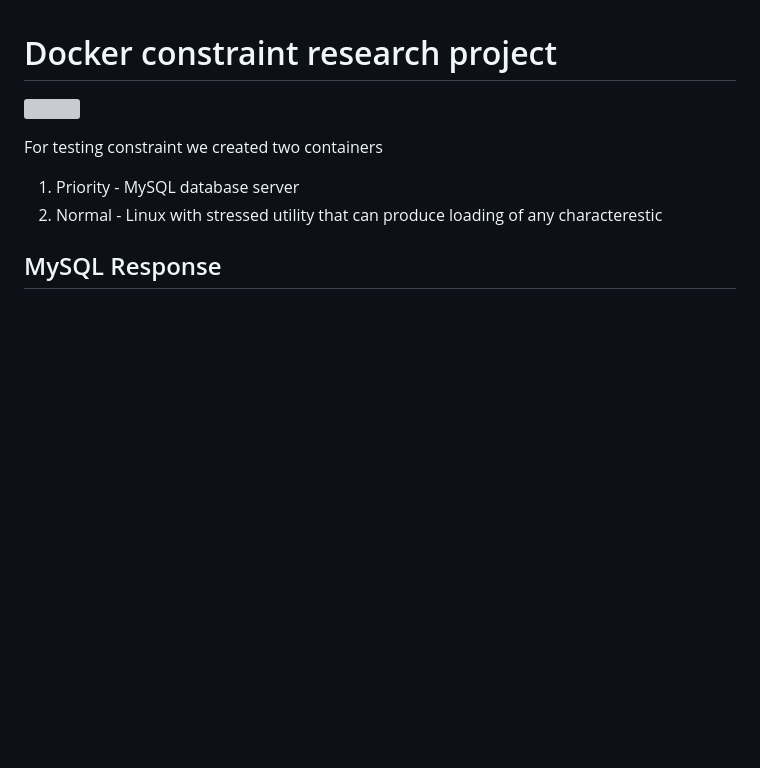
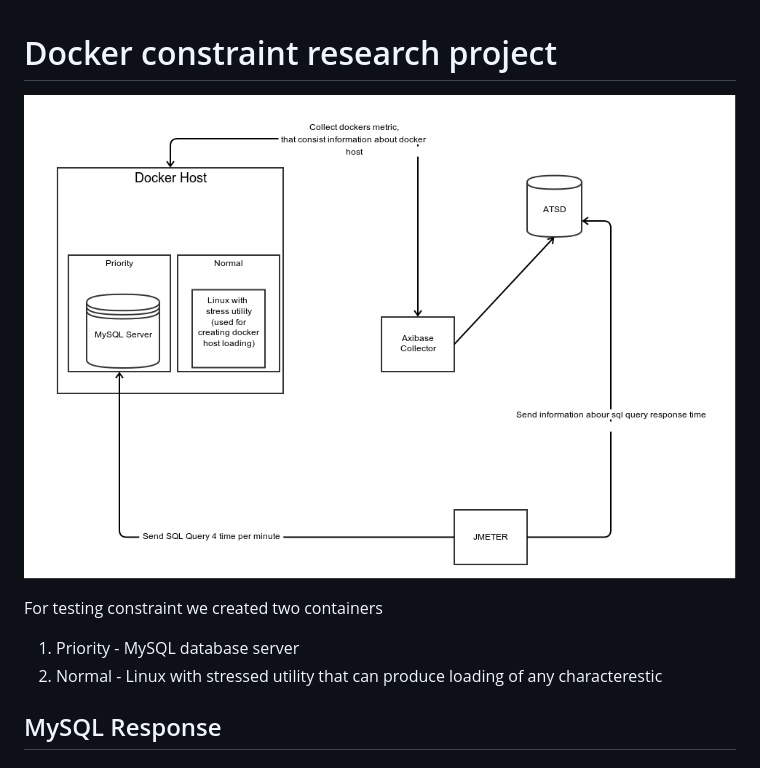
Before and after one commit to unrealwork/docker-constraint-research, a Markdown page: README.md, the part around the change. GitHub-like rendering; pictures changed too: docs/img/scheme.png (added); blank space fills up the shorter version; grey boxes are pictures that could not be loaded.

```diff
--- a/README.md
+++ b/README.md
@@ -1,7 +1,7 @@
 # Docker constraint research project
 
 
-![](docs/img/scheme.svg)
+![](docs/img/scheme.png)
 
 For  testing constraint we created two containers
 
```
